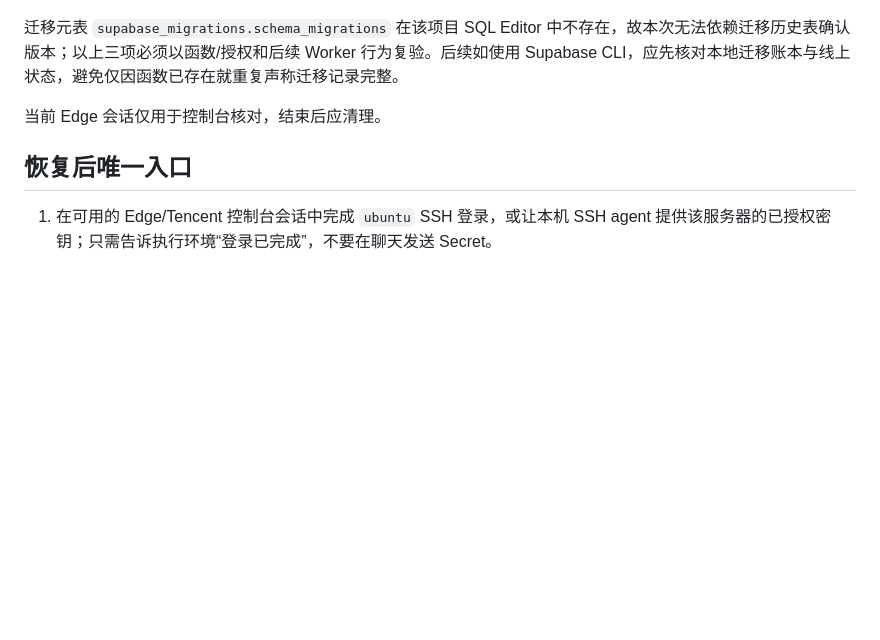
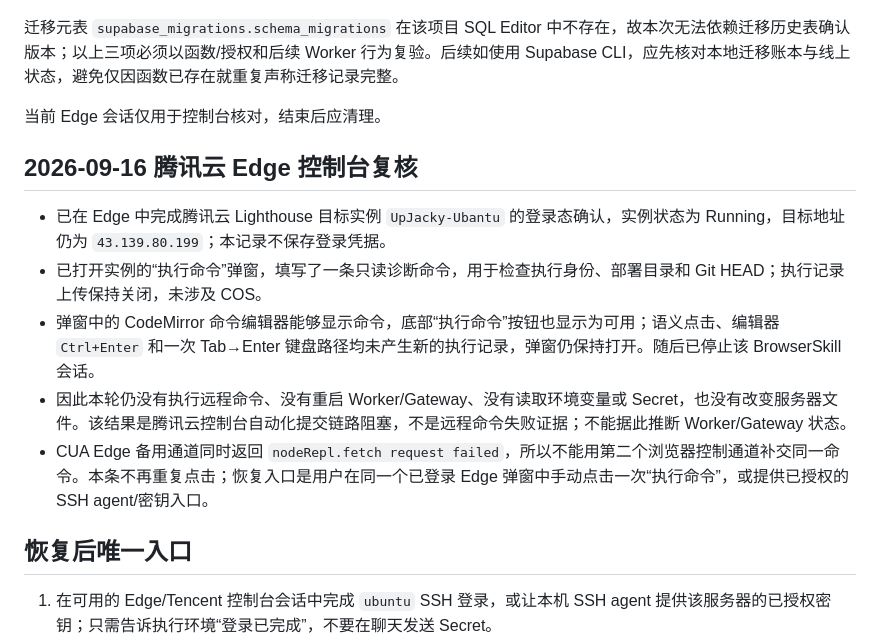
Before and after one commit to UPJacky/Amazon-Keyword-Command-Center-YX, a Markdown page: docs/acceptance/external-access-probe-20260915.md, the part around the change. GitHub-like rendering; blank space fills up the shorter version.

Commit message:
docs: record tencent console execution blocker

```diff
--- a/docs/acceptance/external-access-probe-20260915.md
+++ b/docs/acceptance/external-access-probe-20260915.md
@@ -65,6 +65,14 @@ where routine_schema = 'public' and routine_name like 'kwcc_%';
 
 当前 Edge 会话仅用于控制台核对，结束后应清理。
 
+## 2026-09-16 腾讯云 Edge 控制台复核
+
+- 已在 Edge 中完成腾讯云 Lighthouse 目标实例 `UpJacky-Ubantu` 的登录态确认，实例状态为 Running，目标地址仍为 `43.139.80.199`；本记录不保存登录凭据。
+- 已打开实例的“执行命令”弹窗，填写了一条只读诊断命令，用于检查执行身份、部署目录和 Git HEAD；执行记录上传保持关闭，未涉及 COS。
+- 弹窗中的 CodeMirror 命令编辑器能够显示命令，底部“执行命令”按钮也显示为可用；语义点击、编辑器 `Ctrl+Enter` 和一次 Tab→Enter 键盘路径均未产生新的执行记录，弹窗仍保持打开。随后已停止该 BrowserSkill 会话。
+- 因此本轮仍没有执行远程命令、没有重启 Worker/Gateway、没有读取环境变量或 Secret，也没有改变服务器文件。该结果是腾讯云控制台自动化提交链路阻塞，不是远程命令失败证据；不能据此推断 Worker/Gateway 状态。
+- CUA Edge 备用通道同时返回 `nodeRepl.fetch request failed`，所以不能用第二个浏览器控制通道补交同一命令。本条不再重复点击；恢复入口是用户在同一个已登录 Edge 弹窗中手动点击一次“执行命令”，或提供已授权的 SSH agent/密钥入口。
+
 ## 恢复后唯一入口
 
 1. 在可用的 Edge/Tencent 控制台会话中完成 `ubuntu` SSH 登录，或让本机 SSH agent 提供该服务器的已授权密钥；只需告诉执行环境“登录已完成”，不要在聊天发送 Secret。
```
